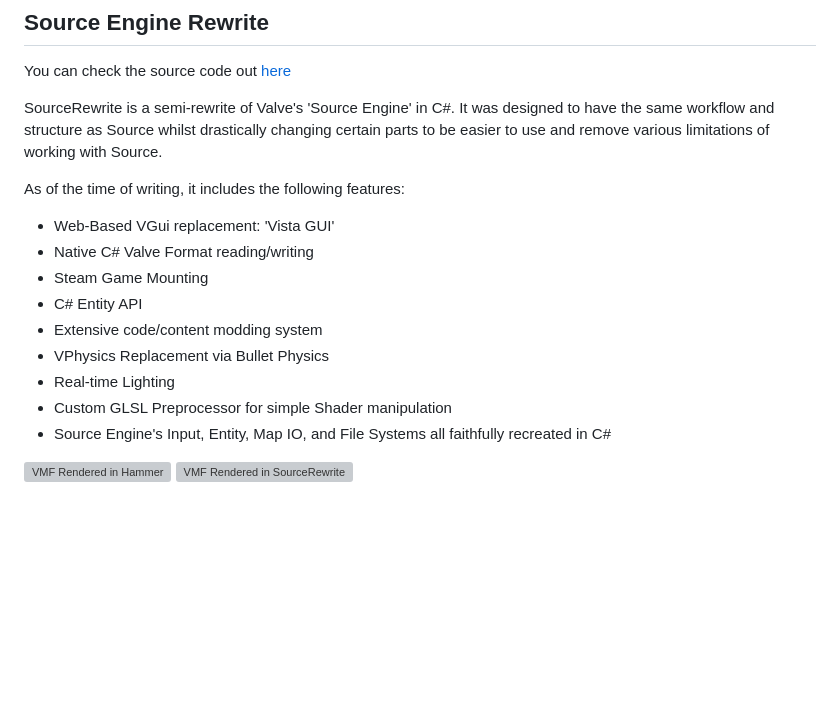
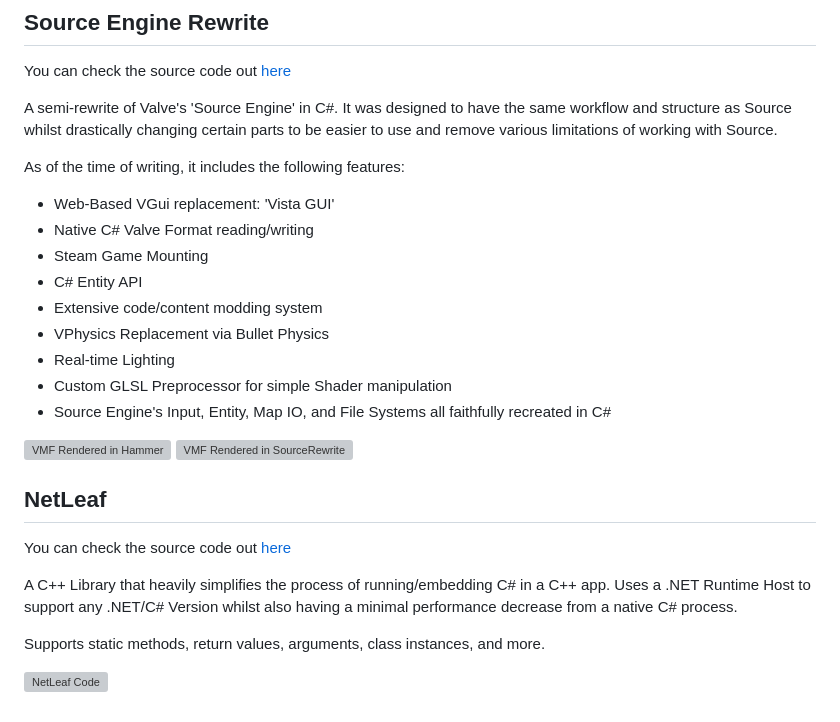
Before and after one commit to Tweety-Lab/TweetyLabDev, a Markdown page: about/portfolio.md, the part around the change. Rendered like a GitHub page; blank space fills up the shorter version; grey boxes are pictures that could not be loaded.

Commit message:
Add NetLeaf to Portfolio.

```diff
--- a/about/portfolio.md
+++ b/about/portfolio.md
@@ -15,7 +15,7 @@ A Modified version of Valve's 2013 Source SDK that adds C# Scripting support via
 ## Source Engine Rewrite
 You can check the source code out [here](https://github.com/Tweety-Lab/SourceRewrite)
 
-SourceRewrite is a semi-rewrite of Valve's 'Source Engine' in C#. It was designed to have the same workflow and structure as Source whilst drastically changing certain parts to be easier to use and remove various limitations of working with Source.
+A semi-rewrite of Valve's 'Source Engine' in C#. It was designed to have the same workflow and structure as Source whilst drastically changing certain parts to be easier to use and remove various limitations of working with Source.
 
 As of the time of writing, it includes the following features:
 - Web-Based VGui replacement: 'Vista GUI'
@@ -30,3 +30,12 @@ As of the time of writing, it includes the following features:
 
 ![VMF Rendered in Hammer](about/hammer-map.png)
 ![VMF Rendered in SourceRewrite](about/vmf-render-map.png)
+
+## NetLeaf
+You can check the source code out [here](https://github.com/Tweety-Lab/NetLeaf)
+
+A C++ Library that heavily simplifies the process of running/embedding C# in a C++ app. Uses a .NET Runtime Host to support any .NET/C# Version whilst also having a minimal performance decrease from a native C# process.
+
+Supports static methods, return values, arguments, class instances, and more.
+
+![NetLeaf Code](about/netleaf.png)
```
Also changed, not shown: about/netleaf.png (added).
